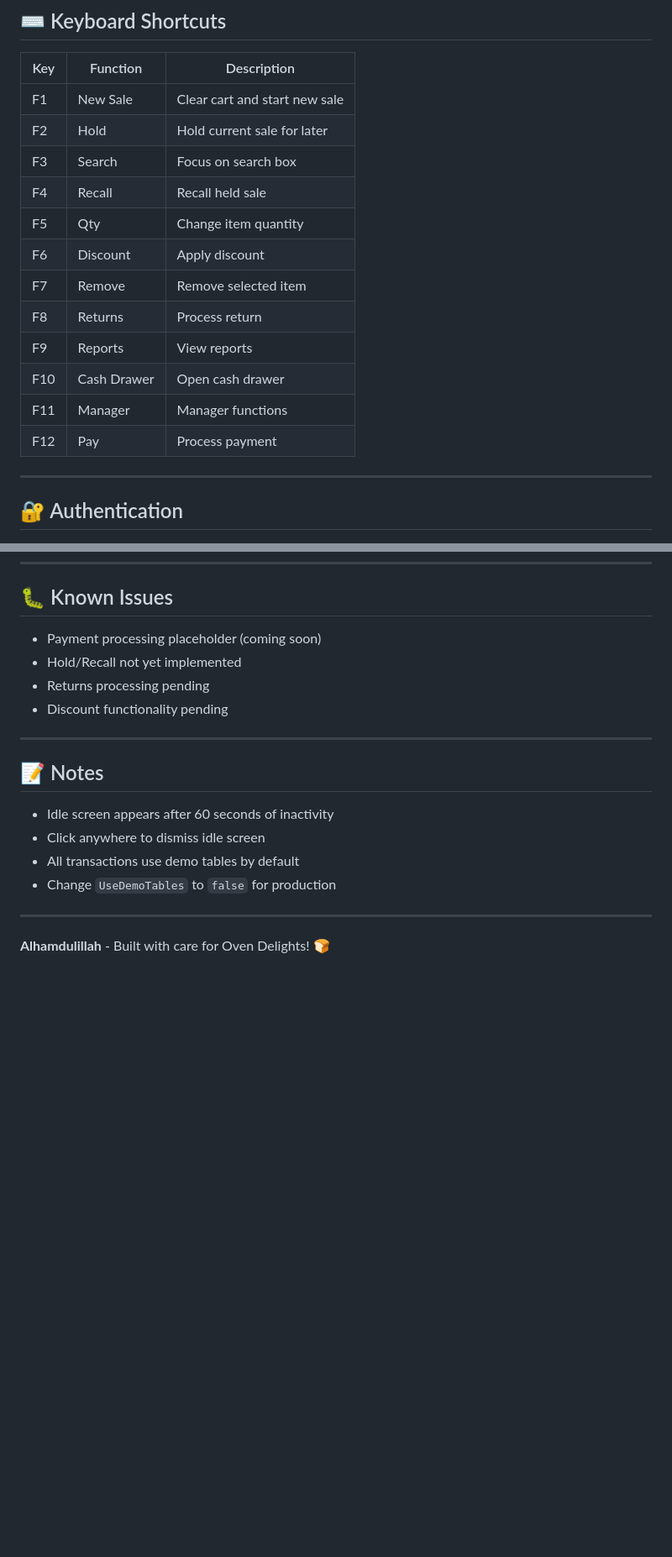
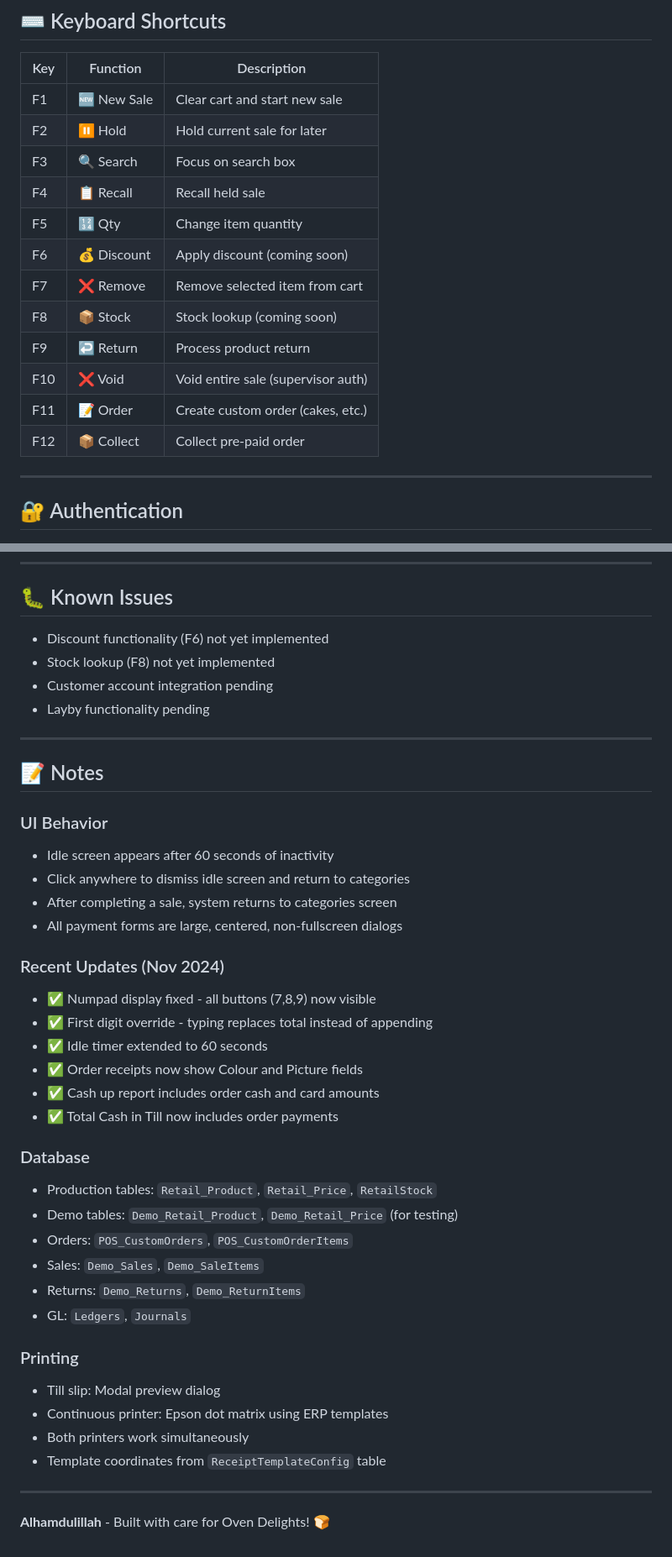
Before and after one commit to mogalia786/Oven-Delights-POS, a Markdown page: README.md, 2 parts joined by grey strips. Shown: that part at 84% size. Drawn GitHub-style; blank space fills up the shorter version.

```diff
--- a/README.md
+++ b/README.md
@@ -106,18 +156,18 @@ Overn-Delights-POS/
 
 | Key | Function | Description |
 |-----|----------|-------------|
-| F1  | New Sale | Clear cart and start new sale |
-| F2  | Hold | Hold current sale for later |
-| F3  | Search | Focus on search box |
-| F4  | Recall | Recall held sale |
-| F5  | Qty | Change item quantity |
-| F6  | Discount | Apply discount |
-| F7  | Remove | Remove selected item |
-| F8  | Returns | Process return |
-| F9  | Reports | View reports |
-| F10 | Cash Drawer | Open cash drawer |
-| F11 | Manager | Manager functions |
-| F12 | Pay | Process payment |
+| F1  | 🆕 New Sale | Clear cart and start new sale |
+| F2  | ⏸️ Hold | Hold current sale for later |
+| F3  | 🔍 Search | Focus on search box |
+| F4  | 📋 Recall | Recall held sale |
+| F5  | 🔢 Qty | Change item quantity |
+| F6  | 💰 Discount | Apply discount (coming soon) |
+| F7  | ❌ Remove | Remove selected item from cart |
+| F8  | 📦 Stock | Stock lookup (coming soon) |
+| F9  | ↩️ Return | Process product return |
+| F10 | ❌ Void | Void entire sale (supervisor auth) |
+| F11 | 📝 Order | Create custom order (cakes, etc.) |
+| F12 | 📦 Collect | Collect pre-paid order |
 
 ---
 
@@ -210,19 +260,42 @@ Record Transaction → Update Ledgers
 
 ## 🐛 Known Issues
 
-- Payment processing placeholder (coming soon)
-- Hold/Recall not yet implemented
-- Returns processing pending
-- Discount functionality pending
+- Discount functionality (F6) not yet implemented
+- Stock lookup (F8) not yet implemented
+- Customer account integration pending
+- Layby functionality pending
 
 ---
 
 ## 📝 Notes
 
+### UI Behavior
 - Idle screen appears after 60 seconds of inactivity
-- Click anywhere to dismiss idle screen
-- All transactions use demo tables by default
-- Change `UseDemoTables` to `false` for production
+- Click anywhere to dismiss idle screen and return to categories
+- After completing a sale, system returns to categories screen
+- All payment forms are large, centered, non-fullscreen dialogs
+
+### Recent Updates (Nov 2024)
+- ✅ Numpad display fixed - all buttons (7,8,9) now visible
+- ✅ First digit override - typing replaces total instead of appending
+- ✅ Idle timer extended to 60 seconds
+- ✅ Order receipts now show Colour and Picture fields
+- ✅ Cash up report includes order cash and card amounts
+- ✅ Total Cash in Till now includes order payments
+
+### Database
+- Production tables: `Retail_Product`, `Retail_Price`, `RetailStock`
+- Demo tables: `Demo_Retail_Product`, `Demo_Retail_Price` (for testing)
+- Orders: `POS_CustomOrders`, `POS_CustomOrderItems`
+- Sales: `Demo_Sales`, `Demo_SaleItems`
+- Returns: `Demo_Returns`, `Demo_ReturnItems`
+- GL: `Ledgers`, `Journals`
+
+### Printing
+- Till slip: Modal preview dialog
+- Continuous printer: Epson dot matrix using ERP templates
+- Both printers work simultaneously
+- Template coordinates from `ReceiptTemplateConfig` table
 
 ---
 
```
Also changed, not shown: other parts of README.md (+66 -16 lines).
